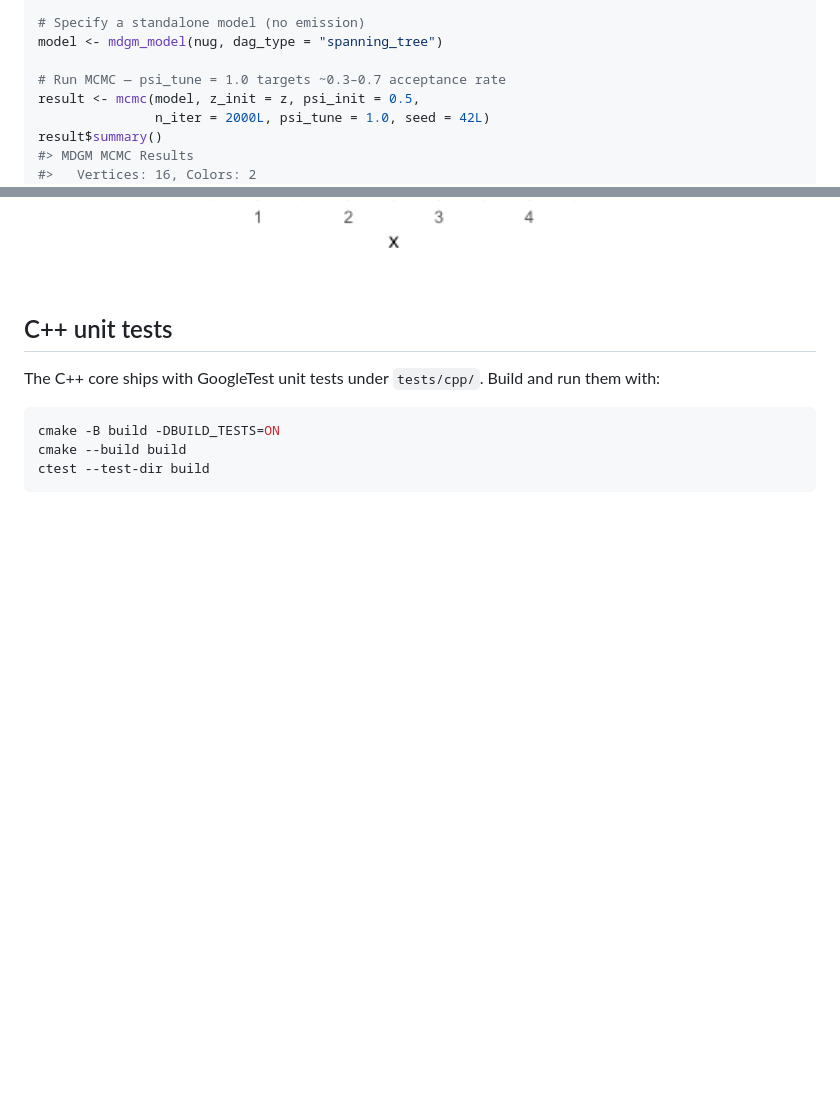
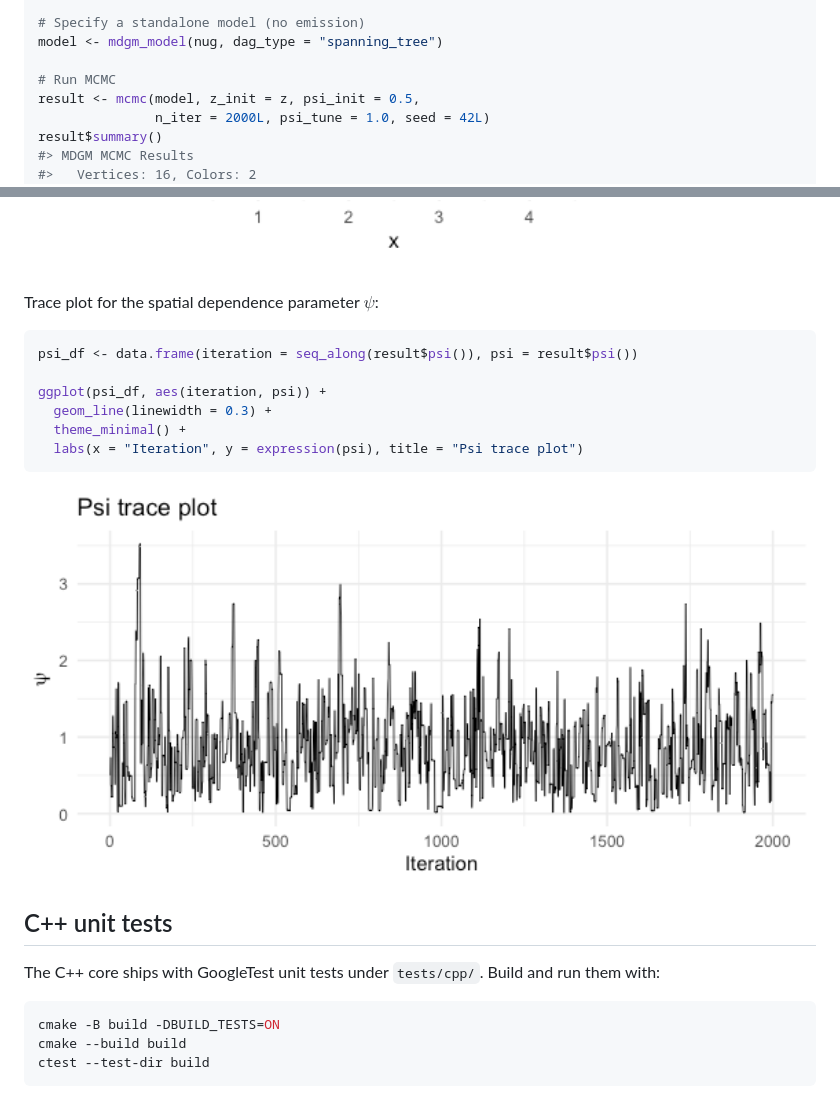
Before and after one commit to jbcart/mdgm, a Markdown page: README.md, 2 parts joined by grey strips. Drawn GitHub-style; pictures changed too: man/figures/README-psi-trace-1.png (added); blank space fills up the shorter version.

Commit message:
Add psi trace plot and remove tuning comment from README
Co-Authored-By: Claude Opus 4.6 <noreply@anthropic.com>

````diff
--- a/README.md
+++ b/README.md
@@ -57,7 +57,7 @@ z <- c(1L, 1L, 0L, 0L,
 # Specify a standalone model (no emission)
 model <- mdgm_model(nug, dag_type = "spanning_tree")
 
-# Run MCMC — psi_tune = 1.0 targets ~0.3–0.7 acceptance rate
+# Run MCMC
 result <- mcmc(model, z_init = z, psi_init = 0.5,
                n_iter = 2000L, psi_tune = 1.0, seed = 42L)
 result$summary()
@@ -89,6 +89,19 @@ ggplot(grid_df, aes(x, y, fill = z)) +
 
 <img src="man/figures/README-grid-plot-1.png" width="100%" />
 
+Trace plot for the spatial dependence parameter $\psi$:
+
+``` r
+psi_df <- data.frame(iteration = seq_along(result$psi()), psi = result$psi())
+
+ggplot(psi_df, aes(iteration, psi)) +
+  geom_line(linewidth = 0.3) +
+  theme_minimal() +
+  labs(x = "Iteration", y = expression(psi), title = "Psi trace plot")
+```
+
+<img src="man/figures/README-psi-trace-1.png" width="100%" />
+
 ## C++ unit tests
 
 The C++ core ships with GoogleTest unit tests under `tests/cpp/`. Build
````
Also changed, not shown: 1 other file.
